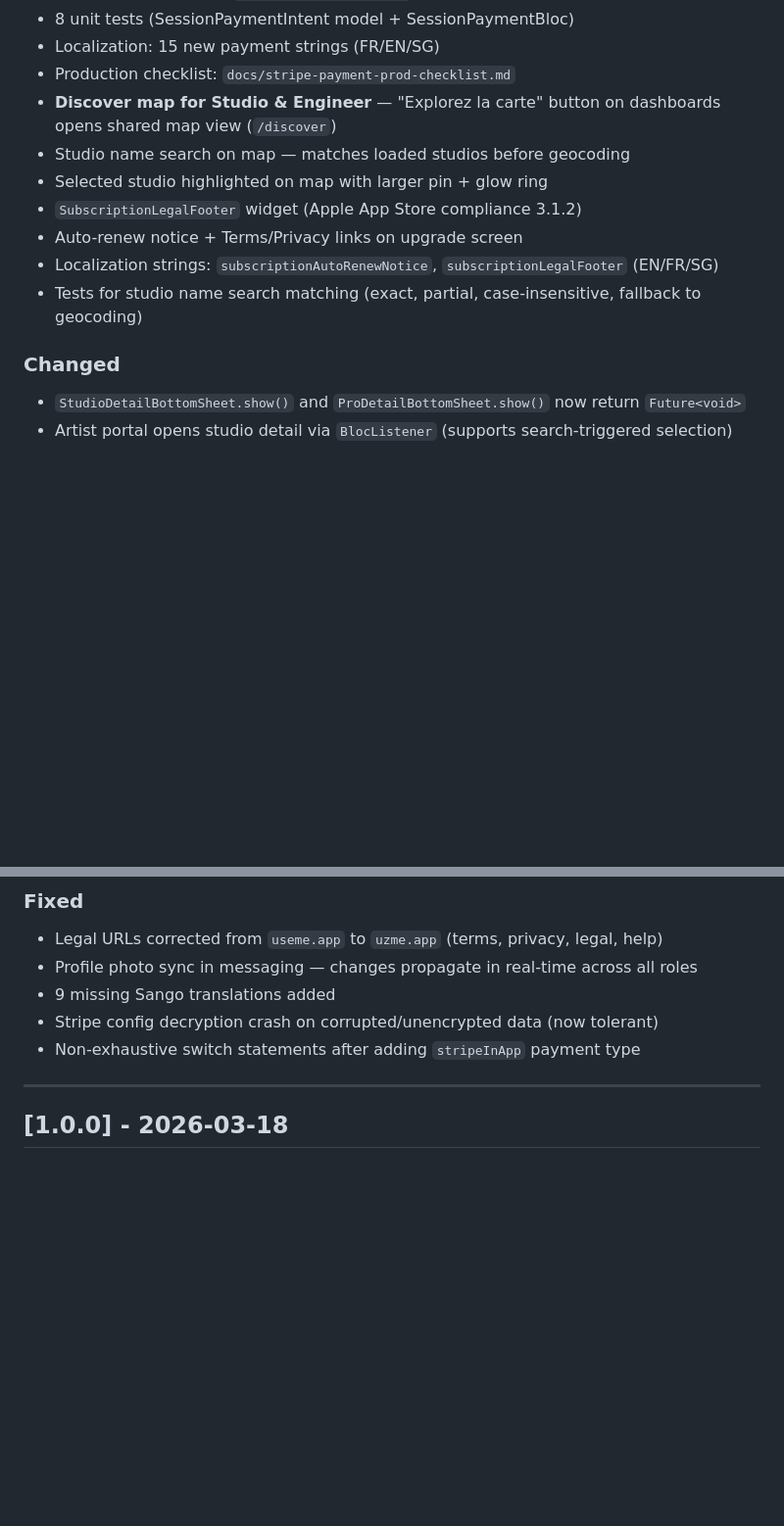
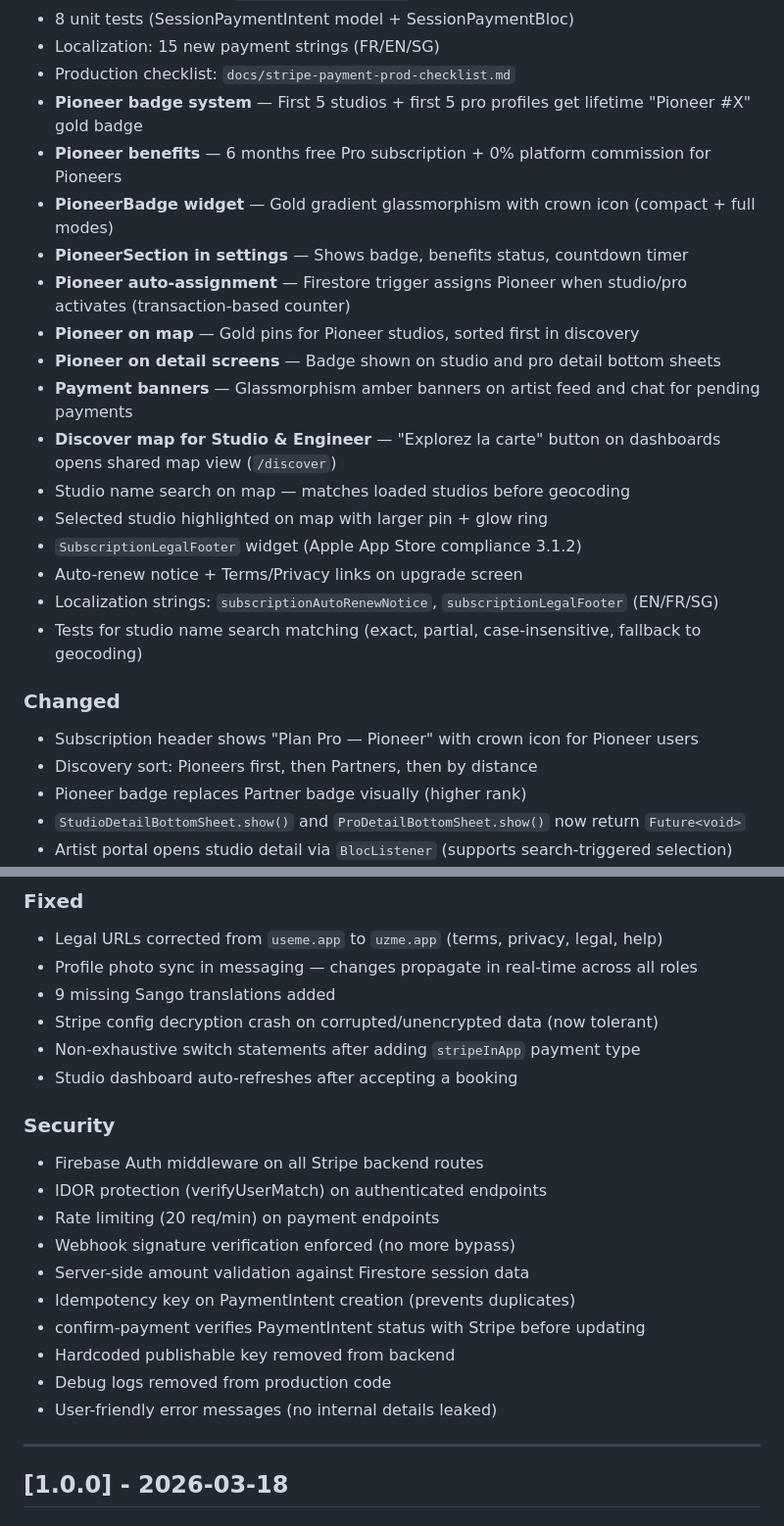
Before and after one commit to ben-ndui/useme, a Markdown page: CHANGELOG.md, 2 parts joined by grey strips. Shown at 98% size. GitHub-like rendering; blank space fills up the shorter version.

Commit message:
docs: complete changelog with Pioneer + security + payment banners
Co-Authored-By: Claude Opus 4.6 (1M context) <noreply@anthropic.com>

```diff
--- a/CHANGELOG.md
+++ b/CHANGELOG.md
@@ -24,6 +24,14 @@ Format based on [Keep a Changelog](https://keepachangelog.com/).
 - 8 unit tests (SessionPaymentIntent model + SessionPaymentBloc)
 - Localization: 15 new payment strings (FR/EN/SG)
 - Production checklist: `docs/stripe-payment-prod-checklist.md`
+- **Pioneer badge system** — First 5 studios + first 5 pro profiles get lifetime "Pioneer #X" gold badge
+- **Pioneer benefits** — 6 months free Pro subscription + 0% platform commission for Pioneers
+- **PioneerBadge widget** — Gold gradient glassmorphism with crown icon (compact + full modes)
+- **PioneerSection in settings** — Shows badge, benefits status, countdown timer
+- **Pioneer auto-assignment** — Firestore trigger assigns Pioneer when studio/pro activates (transaction-based counter)
+- **Pioneer on map** — Gold pins for Pioneer studios, sorted first in discovery
+- **Pioneer on detail screens** — Badge shown on studio and pro detail bottom sheets
+- **Payment banners** — Glassmorphism amber banners on artist feed and chat for pending payments
 - **Discover map for Studio & Engineer** — "Explorez la carte" button on dashboards opens shared map view (`/discover`)
 - Studio name search on map — matches loaded studios before geocoding
 - Selected studio highlighted on map with larger pin + glow ring
@@ -33,6 +41,9 @@ Format based on [Keep a Changelog](https://keepachangelog.com/).
 - Tests for studio name search matching (exact, partial, case-insensitive, fallback to geocoding)
 
 ### Changed
+- Subscription header shows "Plan Pro — Pioneer" with crown icon for Pioneer users
+- Discovery sort: Pioneers first, then Partners, then by distance
+- Pioneer badge replaces Partner badge visually (higher rank)
 - `StudioDetailBottomSheet.show()` and `ProDetailBottomSheet.show()` now return `Future<void>`
 - Artist portal opens studio detail via `BlocListener` (supports search-triggered selection)
 - Map zooms to 16 on selected studio, 13 on area search
@@ -45,6 +56,19 @@ Format based on [Keep a Changelog](https://keepachangelog.com/).
 - 9 missing Sango translations added
 - Stripe config decryption crash on corrupted/unencrypted data (now tolerant)
 - Non-exhaustive switch statements after adding `stripeInApp` payment type
+- Studio dashboard auto-refreshes after accepting a booking
+
+### Security
+- Firebase Auth middleware on all Stripe backend routes
+- IDOR protection (verifyUserMatch) on authenticated endpoints
+- Rate limiting (20 req/min) on payment endpoints
+- Webhook signature verification enforced (no more bypass)
+- Server-side amount validation against Firestore session data
+- Idempotency key on PaymentIntent creation (prevents duplicates)
+- confirm-payment verifies PaymentIntent status with Stripe before updating
+- Hardcoded publishable key removed from backend
+- Debug logs removed from production code
+- User-friendly error messages (no internal details leaked)
 
 ---
 
```
